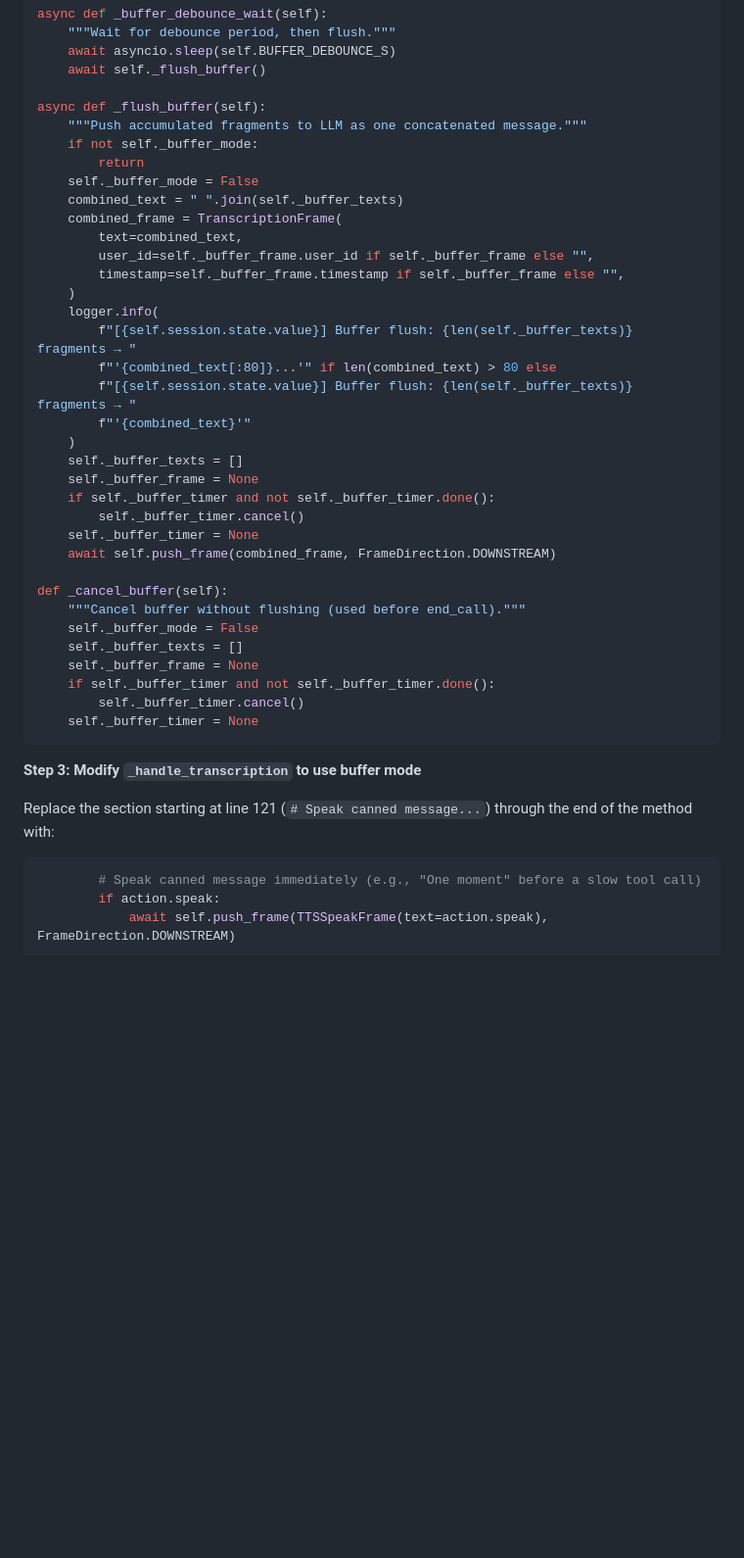
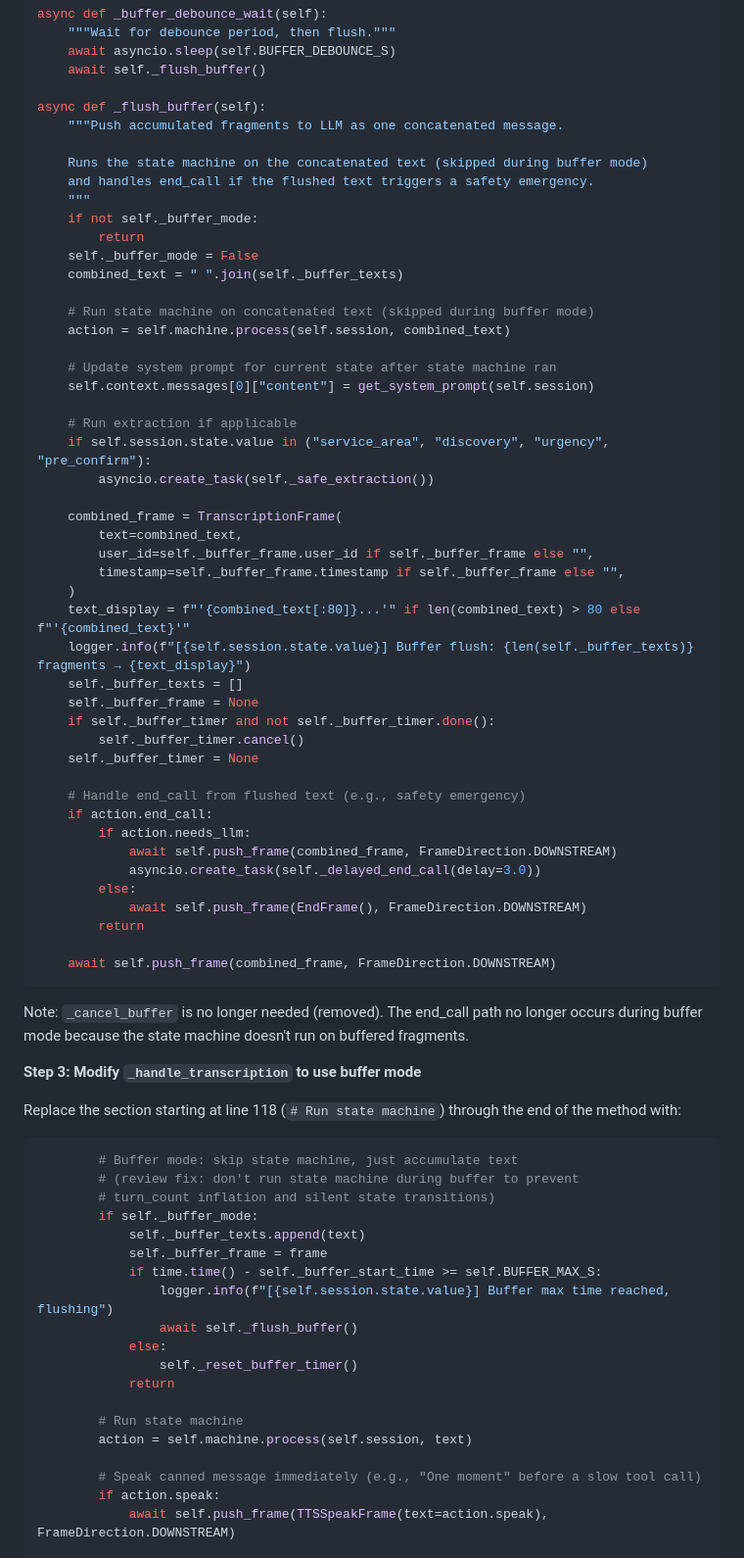
Before and after one commit to rbaset5/calllock-server, a Markdown page: docs/plans/2026-02-19-post-tool-debounce-impl.md, the part around one of its changes. Shown at 98% size. Drawn GitHub-style; blank space fills up the shorter version.

````diff
--- a/docs/plans/2026-02-19-post-tool-debounce-impl.md
+++ b/docs/plans/2026-02-19-post-tool-debounce-impl.md
@@ -154,44 +187,74 @@ async def _buffer_debounce_wait(self):
     await self._flush_buffer()
 
 async def _flush_buffer(self):
-    """Push accumulated fragments to LLM as one concatenated message."""
+    """Push accumulated fragments to LLM as one concatenated message.
+
+    Runs the state machine on the concatenated text (skipped during buffer mode)
+    and handles end_call if the flushed text triggers a safety emergency.
+    """
     if not self._buffer_mode:
         return
     self._buffer_mode = False
     combined_text = " ".join(self._buffer_texts)
+
+    # Run state machine on concatenated text (skipped during buffer mode)
+    action = self.machine.process(self.session, combined_text)
+
+    # Update system prompt for current state after state machine ran
+    self.context.messages[0]["content"] = get_system_prompt(self.session)
+
+    # Run extraction if applicable
+    if self.session.state.value in ("service_area", "discovery", "urgency", "pre_confirm"):
+        asyncio.create_task(self._safe_extraction())
+
     combined_frame = TranscriptionFrame(
         text=combined_text,
         user_id=self._buffer_frame.user_id if self._buffer_frame else "",
         timestamp=self._buffer_frame.timestamp if self._buffer_frame else "",
     )
-    logger.info(
-        f"[{self.session.state.value}] Buffer flush: {len(self._buffer_texts)} fragments → "
-        f"'{combined_text[:80]}...'" if len(combined_text) > 80 else
-        f"[{self.session.state.value}] Buffer flush: {len(self._buffer_texts)} fragments → "
-        f"'{combined_text}'"
-    )
+    text_display = f"'{combined_text[:80]}...'" if len(combined_text) > 80 else f"'{combined_text}'"
+    logger.info(f"[{self.session.state.value}] Buffer flush: {len(self._buffer_texts)} fragments → {text_display}")
     self._buffer_texts = []
     self._buffer_frame = None
     if self._buffer_timer and not self._buffer_timer.done():
         self._buffer_timer.cancel()
     self._buffer_timer = None
+
+    # Handle end_call from flushed text (e.g., safety emergency)
+    if action.end_call:
+        if action.needs_llm:
+            await self.push_frame(combined_frame, FrameDirection.DOWNSTREAM)
+            asyncio.create_task(self._delayed_end_call(delay=3.0))
+        else:
+            await self.push_frame(EndFrame(), FrameDirection.DOWNSTREAM)
+        return
+
     await self.push_frame(combined_frame, FrameDirection.DOWNSTREAM)
+```
 
-def _cancel_buffer(self):
-    """Cancel buffer without flushing (used before end_call)."""
-    self._buffer_mode = False
-    self._buffer_texts = []
-    self._buffer_frame = None
-    if self._buffer_timer and not self._buffer_timer.done():
-        self._buffer_timer.cancel()
-    self._buffer_timer = None
-```
+Note: `_cancel_buffer` is no longer needed (removed). The end_call path no longer occurs during buffer mode because the state machine doesn't run on buffered fragments.
 
 **Step 3: Modify `_handle_transcription` to use buffer mode**
 
-Replace the section starting at line 121 (`# Speak canned message...`) through the end of the method with:
+Replace the section starting at line 118 (`# Run state machine`) through the end of the method with:
 
 ```python
+        # Buffer mode: skip state machine, just accumulate text
+        # (review fix: don't run state machine during buffer to prevent
+        # turn_count inflation and silent state transitions)
+        if self._buffer_mode:
+            self._buffer_texts.append(text)
+            self._buffer_frame = frame
+            if time.time() - self._buffer_start_time >= self.BUFFER_MAX_S:
+                logger.info(f"[{self.session.state.value}] Buffer max time reached, flushing")
+                await self._flush_buffer()
+            else:
+                self._reset_buffer_timer()
+            return
+
+        # Run state machine
+        action = self.machine.process(self.session, text)
+
         # Speak canned message immediately (e.g., "One moment" before a slow tool call)
         if action.speak:
             await self.push_frame(TTSSpeakFrame(text=action.speak), FrameDirection.DOWNSTREAM)
````
Also changed, not shown: other parts of docs/plans/2026-02-19-post-tool-debounce-impl.md (+70 -23 lines).
